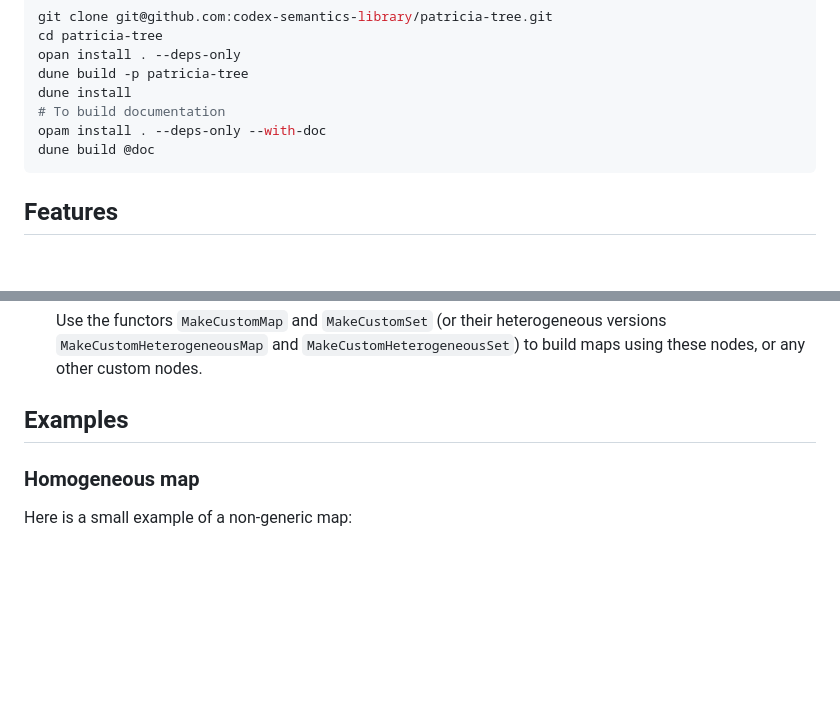
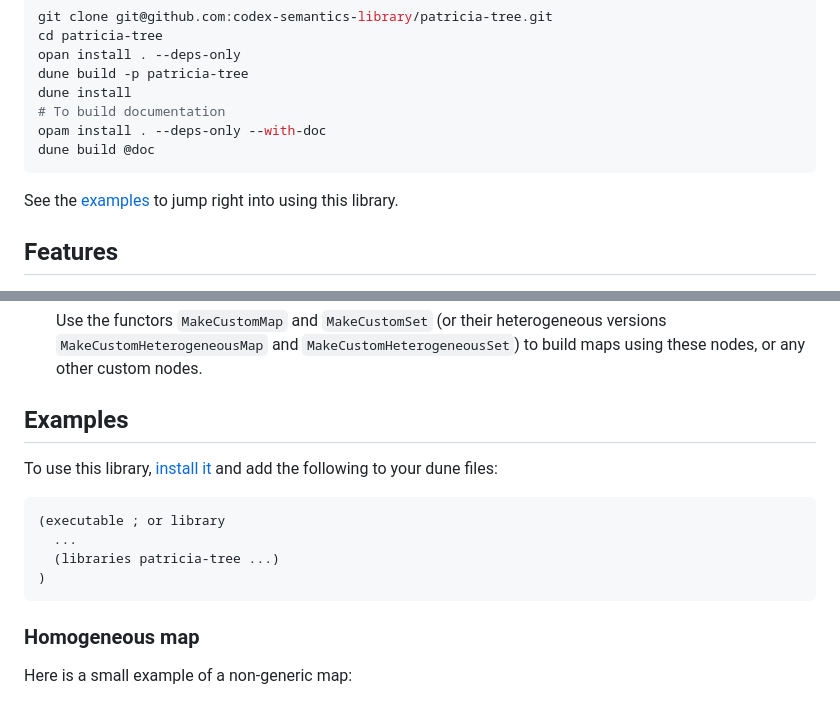
Before and after one commit to codex-semantics-library/patricia-tree, a Markdown page: README.md, 2 parts joined by grey strips. Drawn GitHub-style; blank space fills up the shorter version.

````diff
--- a/README.md
+++ b/README.md
@@ -52,6 +52,8 @@ dune install
 opam install . --deps-only --with-doc
 dune build @doc
 ```
+
+See the [examples](#examples) to jump right into using this library.
 
 ## Features
 
@@ -184,6 +186,15 @@ Here is a brief overview of the various module types of our library:
   maps using these nodes, or any other custom nodes.
 
 ## Examples
+
+To use this library, [install it](#installation) and add the following to your
+dune files:
+```dune
+(executable ; or library
+  ...
+  (libraries patricia-tree ...)
+)
+```
 
 ### Homogeneous map
 
````
